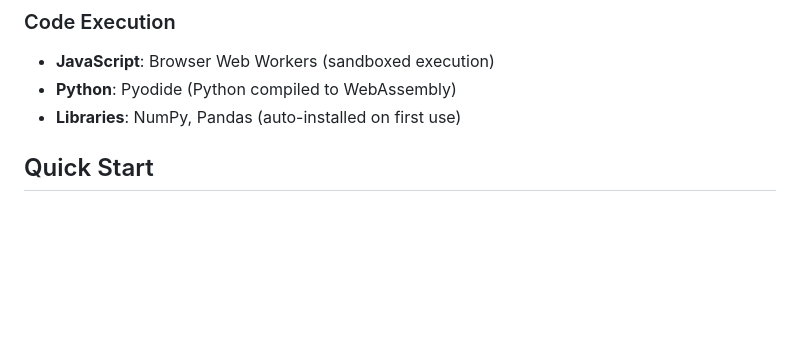
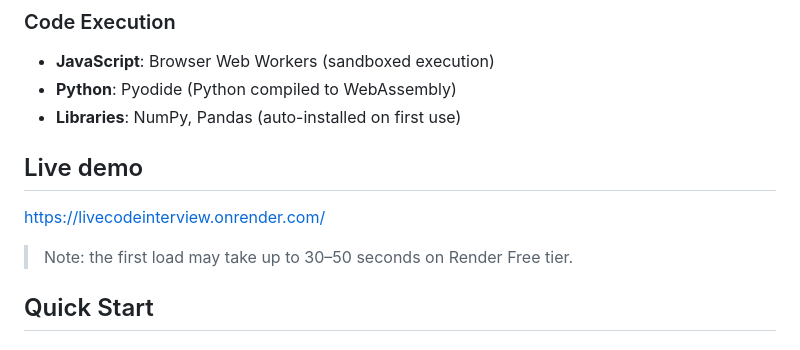
Before and after one commit to alex-sokolov2011/ai-dev-tools-hw, a Markdown page: 02-end-to-end/README.md, the part around the change. GitHub-like rendering; blank space fills up the shorter version.

Commit message:
DOCS: add Livecode link in README

```diff
--- a/02-end-to-end/README.md
+++ b/02-end-to-end/README.md
@@ -31,6 +31,11 @@ LiveCodeInterview enables real-time collaborative coding sessions with:
 - **JavaScript**: Browser Web Workers (sandboxed execution)
 - **Python**: Pyodide (Python compiled to WebAssembly)
 - **Libraries**: NumPy, Pandas (auto-installed on first use)
+
+## Live demo
+https://livecodeinterview.onrender.com/
+
+> Note: the first load may take up to 30–50 seconds on Render Free tier.
 
 ## Quick Start
 
```
